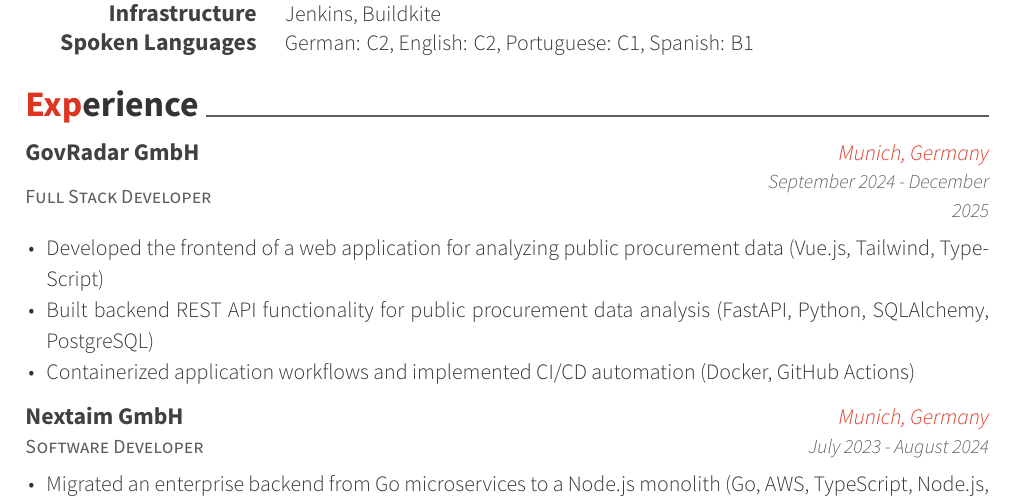
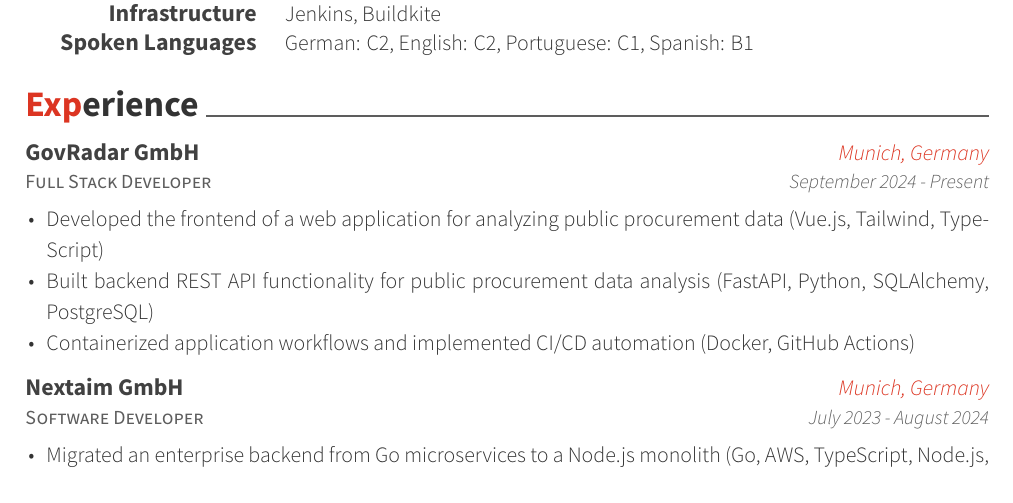
Before and after one commit to vinhala/cv, a LaTeX CV (cv_vincent/resume_cv.tex, which reads cv_vincent/cv-sections/experience.tex): part of page 1 of 2, cut so that both start at the same text. Compiled offline with XeLaTeX.

Commit message:
fix: Set govradar end date to present.

```diff
--- a/cv_vincent/cv-sections/experience.tex
+++ b/cv_vincent/cv-sections/experience.tex
@@ -16,7 +16,7 @@
 {Full Stack Developer} % Job title
 {GovRadar GmbH} % Organization
 {Munich, Germany} % Location
-{September 2024 - December 2025} % Date(s)
+{September 2024 - Present} % Date(s)
 { % Description(s) of tasks/responsibilities
 \begin{cvitems}
 \item {Developed the frontend of a web application for analyzing public procurement data (Vue.js, Tailwind, TypeScript)}
```
Also changed, not shown: output/resume_cv.pdf.
